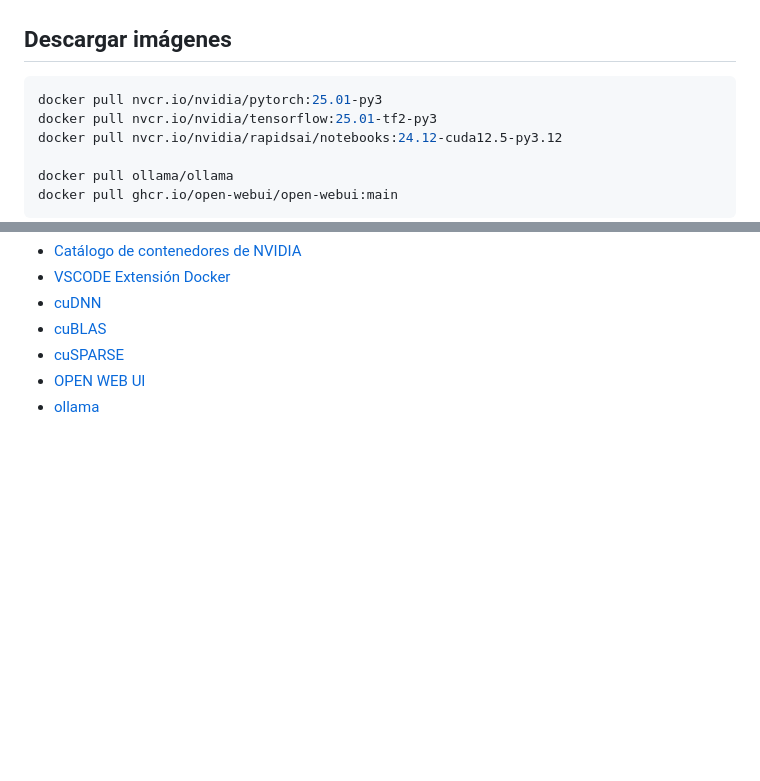
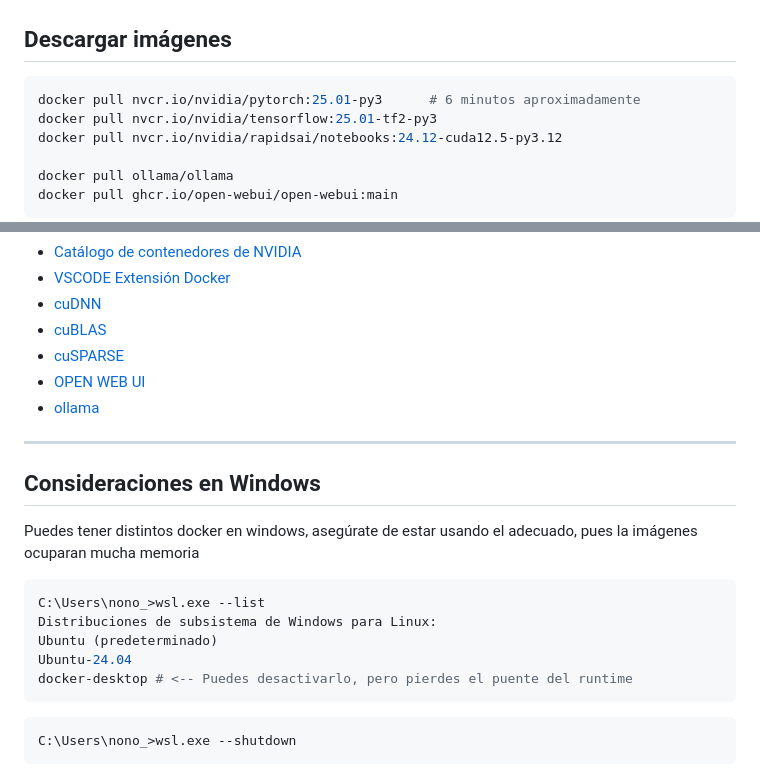
Before and after one commit to nonodev96/taller-gdg, a Markdown page: README.md, 2 parts joined by grey strips. Drawn GitHub-style; blank space fills up the shorter version.

````diff
--- a/README.md
+++ b/README.md
@@ -380,7 +380,7 @@ docker compose up [servicio] -d # `-d` para segundo plano
 ## Descargar imágenes
 
 ```bash
-docker pull nvcr.io/nvidia/pytorch:25.01-py3
+docker pull nvcr.io/nvidia/pytorch:25.01-py3      # 6 minutos aproximadamente
 docker pull nvcr.io/nvidia/tensorflow:25.01-tf2-py3
 docker pull nvcr.io/nvidia/rapidsai/notebooks:24.12-cuda12.5-py3.12
 
@@ -620,3 +634,21 @@ Para traefik debemos añadir la redirección al servicio, con ubuntu/debian `sud
 - [cuSPARSE](https://developer.nvidia.com/cusparse)
 - [OPEN WEB UI](https://docs.openwebui.com/)
 - [ollama](https://ollama.com/)
+
+---
+
+## Consideraciones en Windows
+
+Puedes tener distintos docker en windows, asegúrate de estar usando el adecuado, pues la imágenes ocuparan mucha memoria
+
+```bash
+C:\Users\nono_>wsl.exe --list
+Distribuciones de subsistema de Windows para Linux:
+Ubuntu (predeterminado)
+Ubuntu-24.04
+docker-desktop # <-- Puedes desactivarlo, pero pierdes el puente del runtime
+```
+
+```bash
+C:\Users\nono_>wsl.exe --shutdown
+```
````
Also changed, not shown: other parts of README.md (+28 -14 lines), assets/logs_pytorch.png (added), assets/logs_tensorflow.png (added), assets/test_pytorch.png (added), assets/test_tensorflow.png (added), 3 other files.
